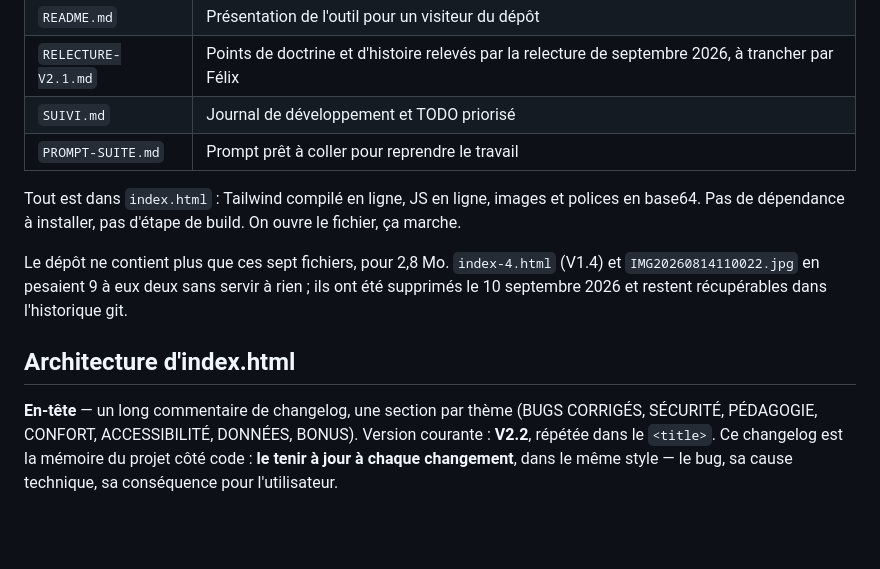
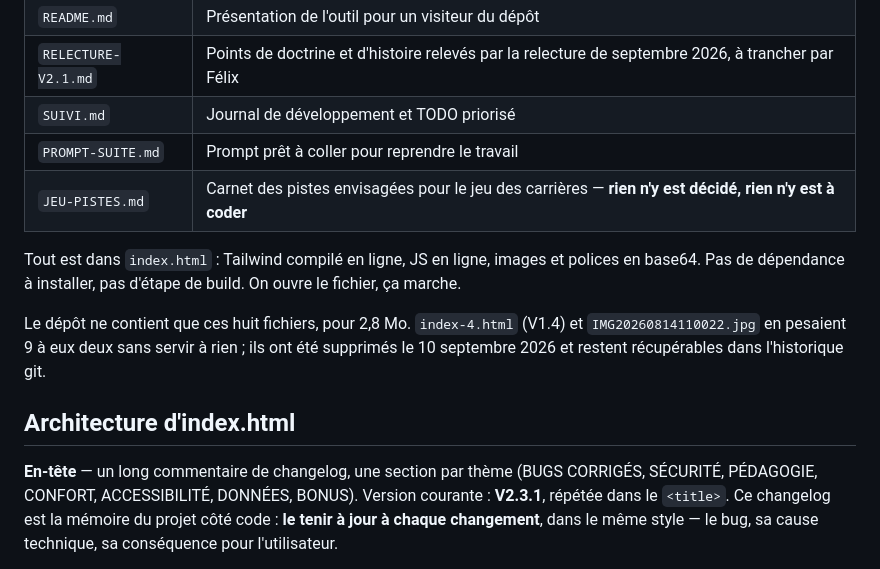
Before and after one commit to F3nnnX/Quizz_Maconnique, a Markdown page: CLAUDE.md, the part around the change. Rendered like a GitHub page; blank space fills up the shorter version.

```diff
--- a/CLAUDE.md
+++ b/CLAUDE.md
@@ -23,18 +23,19 @@ build : le dépôt contient le produit fini.
 | `RELECTURE-V2.1.md` | Points de doctrine et d'histoire relevés par la relecture de septembre 2026, à trancher par Félix |
 | `SUIVI.md` | Journal de développement et TODO priorisé |
 | `PROMPT-SUITE.md` | Prompt prêt à coller pour reprendre le travail |
+| `JEU-PISTES.md` | Carnet des pistes envisagées pour le jeu des carrières — **rien n'y est décidé, rien n'y est à coder** |
 
 Tout est dans `index.html` : Tailwind compilé en ligne, JS en ligne, images et polices en
 base64. Pas de dépendance à installer, pas d'étape de build. On ouvre le fichier, ça marche.
 
-Le dépôt ne contient plus que ces sept fichiers, pour 2,8 Mo. `index-4.html` (V1.4) et
+Le dépôt ne contient que ces huit fichiers, pour 2,8 Mo. `index-4.html` (V1.4) et
 `IMG20260814110022.jpg` en pesaient 9 à eux deux sans servir à rien ; ils ont été supprimés
 le 10 septembre 2026 et restent récupérables dans l'historique git.
 
 ## Architecture d'index.html
 
 **En-tête** — un long commentaire de changelog, une section par thème (BUGS CORRIGÉS,
-SÉCURITÉ, PÉDAGOGIE, CONFORT, ACCESSIBILITÉ, DONNÉES, BONUS). Version courante : **V2.2**,
+SÉCURITÉ, PÉDAGOGIE, CONFORT, ACCESSIBILITÉ, DONNÉES, BONUS). Version courante : **V2.3.1**,
 répétée dans le `<title>`. Ce changelog est la mémoire du projet côté code : **le tenir à jour
 à chaque changement**, dans le même style — le bug, sa cause technique, sa conséquence pour
 l'utilisateur.
```
Also changed, not shown: JEU-PISTES.md (added, +247 -0 lines), SUIVI.md (+17 -8 lines).
